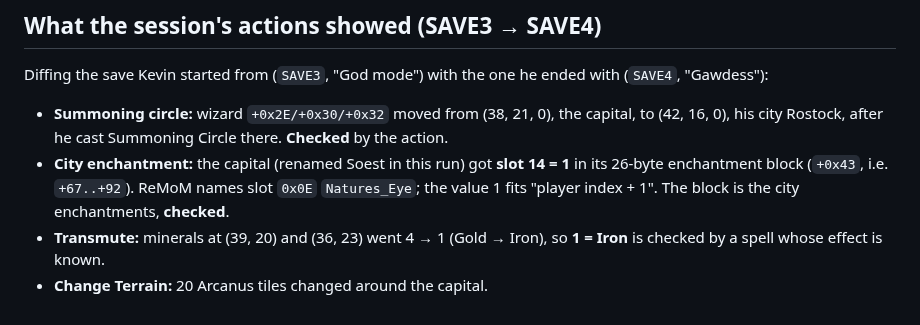
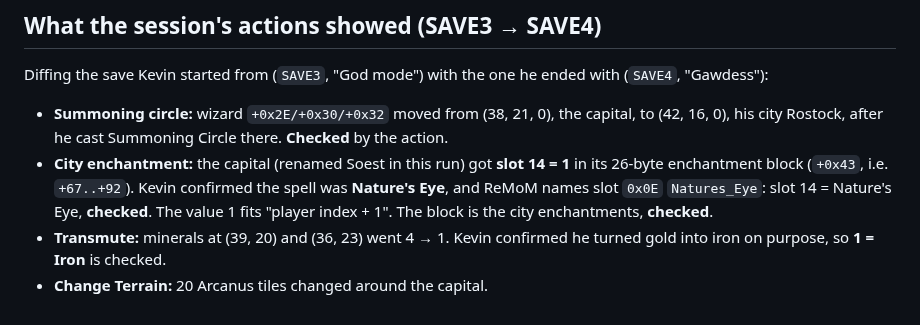
Before and after one commit to ApocryphaCipher/Mirror, a Markdown page: docs/reference/save-to-ram-map.md, the part around the change. GitHub-like rendering.

Commit message:
docs: Kevin confirmed Nature's Eye and gold-to-iron
Co-Authored-By: Claude Opus 5.5 <noreply@anthropic.com>

```diff
--- a/docs/reference/save-to-ram-map.md
+++ b/docs/reference/save-to-ram-map.md
@@ -63,8 +63,11 @@ ended with (`SAVE4`, "Gawdess"):
   Circle there. **Checked** by the action.
 - **City enchantment:** the capital (renamed Soest in this run) got
   **slot 14 = 1** in its 26-byte enchantment block (`+0x43`, i.e.
-  `+67..+92`). ReMoM names slot `0x0E` `Natures_Eye`; the value 1 fits
-  "player index + 1". The block is the city enchantments, **checked**.
-- **Transmute:** minerals at (39, 20) and (36, 23) went 4 → 1 (Gold →
-  Iron), so **1 = Iron** is checked by a spell whose effect is known.
+  `+67..+92`). Kevin confirmed the spell was **Nature's Eye**, and ReMoM
+  names slot `0x0E` `Natures_Eye`: slot 14 = Nature's Eye, **checked**.
+  The value 1 fits "player index + 1". The block is the city enchantments,
+  **checked**.
+- **Transmute:** minerals at (39, 20) and (36, 23) went 4 → 1. Kevin
+  confirmed he turned gold into iron on purpose, so **1 = Iron** is
+  checked.
 - **Change Terrain:** 20 Arcanus tiles changed around the capital.
```
